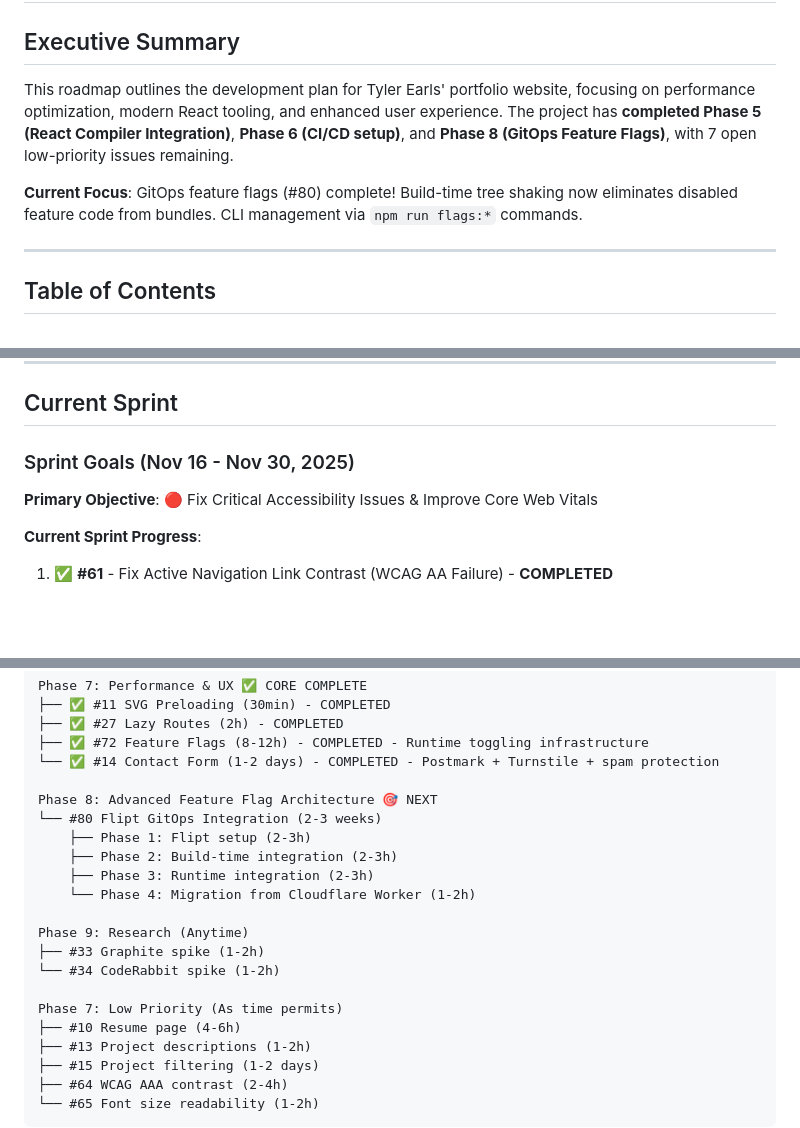
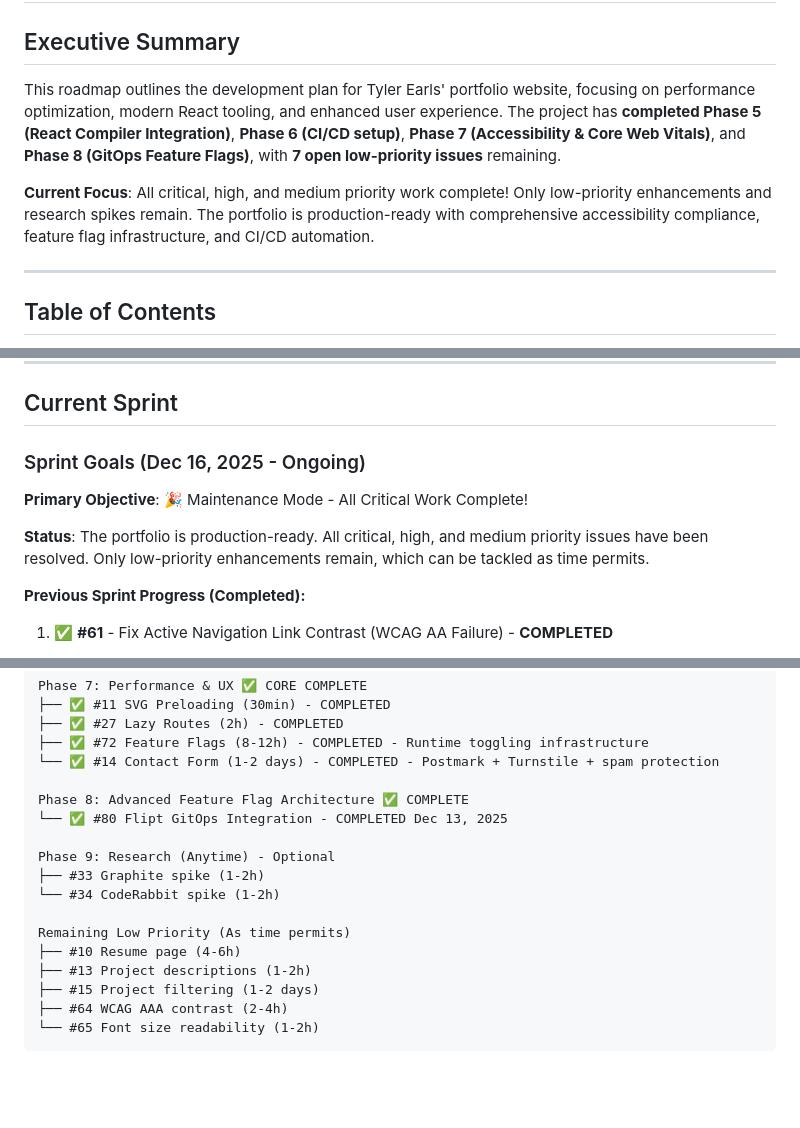
Before and after one commit to taearls/portfolio, a Markdown page: ROADMAP.md, 3 parts joined by grey strips. Rendered like a GitHub page; blank space fills up the shorter version.

```diff
--- a/ROADMAP.md
+++ b/ROADMAP.md
@@ -2,9 +2,9 @@
 
 ## Executive Summary
 
-This roadmap outlines the development plan for Tyler Earls' portfolio website, focusing on performance optimization, modern React tooling, and enhanced user experience. The project has **completed Phase 5 (React Compiler Integration)**, **Phase 6 (CI/CD setup)**, and **Phase 8 (GitOps Feature Flags)**, with 7 open low-priority issues remaining.
+This roadmap outlines the development plan for Tyler Earls' portfolio website, focusing on performance optimization, modern React tooling, and enhanced user experience. The project has **completed Phase 5 (React Compiler Integration)**, **Phase 6 (CI/CD setup)**, **Phase 7 (Accessibility & Core Web Vitals)**, and **Phase 8 (GitOps Feature Flags)**, with **7 open low-priority issues** remaining.
 
-**Current Focus**: GitOps feature flags (#80) complete! Build-time tree shaking now eliminates disabled feature code from bundles. CLI management via `npm run flags:*` commands.
+**Current Focus**: All critical, high, and medium priority work complete! Only low-priority enhancements and research spikes remain. The portfolio is production-ready with comprehensive accessibility compliance, feature flag infrastructure, and CI/CD automation.
 
 ---
 
@@ -177,11 +182,13 @@ _Successfully migrated to TailwindCSS v4 with modern config_
 
 ## Current Sprint
 
-### Sprint Goals (Nov 16 - Nov 30, 2025)
+### Sprint Goals (Dec 16, 2025 - Ongoing)
 
-**Primary Objective**: 🔴 Fix Critical Accessibility Issues & Improve Core Web Vitals
+**Primary Objective**: 🎉 Maintenance Mode - All Critical Work Complete!
 
-**Current Sprint Progress**:
+**Status**: The portfolio is production-ready. All critical, high, and medium priority issues have been resolved. Only low-priority enhancements remain, which can be tackled as time permits.
+
+**Previous Sprint Progress (Completed):**
 
 1. ✅ **#61** - Fix Active Navigation Link Contrast (WCAG AA Failure) - **COMPLETED**
    - Priority: 🔴 CRITICAL
@@ -353,18 +356,14 @@ Phase 7: Performance & UX ✅ CORE COMPLETE
 ├── ✅ #72 Feature Flags (8-12h) - COMPLETED - Runtime toggling infrastructure
 └── ✅ #14 Contact Form (1-2 days) - COMPLETED - Postmark + Turnstile + spam protection
 
-Phase 8: Advanced Feature Flag Architecture 🎯 NEXT
-└── #80 Flipt GitOps Integration (2-3 weeks)
-    ├── Phase 1: Flipt setup (2-3h)
-    ├── Phase 2: Build-time integration (2-3h)
-    ├── Phase 3: Runtime integration (2-3h)
-    └── Phase 4: Migration from Cloudflare Worker (1-2h)
+Phase 8: Advanced Feature Flag Architecture ✅ COMPLETE
+└── ✅ #80 Flipt GitOps Integration - COMPLETED Dec 13, 2025
 
-Phase 9: Research (Anytime)
+Phase 9: Research (Anytime) - Optional
 ├── #33 Graphite spike (1-2h)
 └── #34 CodeRabbit spike (1-2h)
 
-Phase 7: Low Priority (As time permits)
+Remaining Low Priority (As time permits)
 ├── #10 Resume page (4-6h)
 ├── #13 Project descriptions (1-2h)
 ├── #15 Project filtering (1-2 days)
```
Also changed, not shown: other parts of ROADMAP.md (+57 -39 lines).
